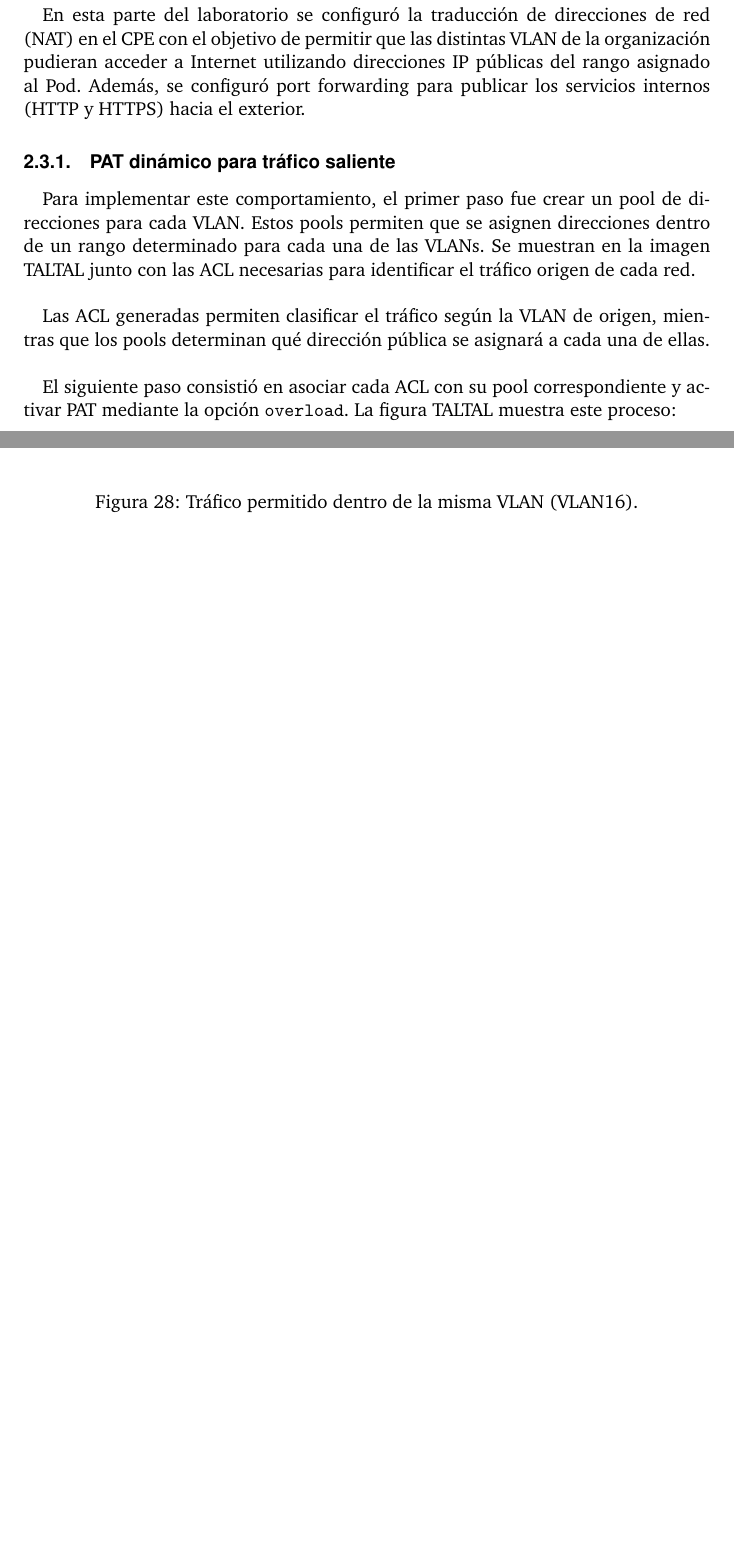
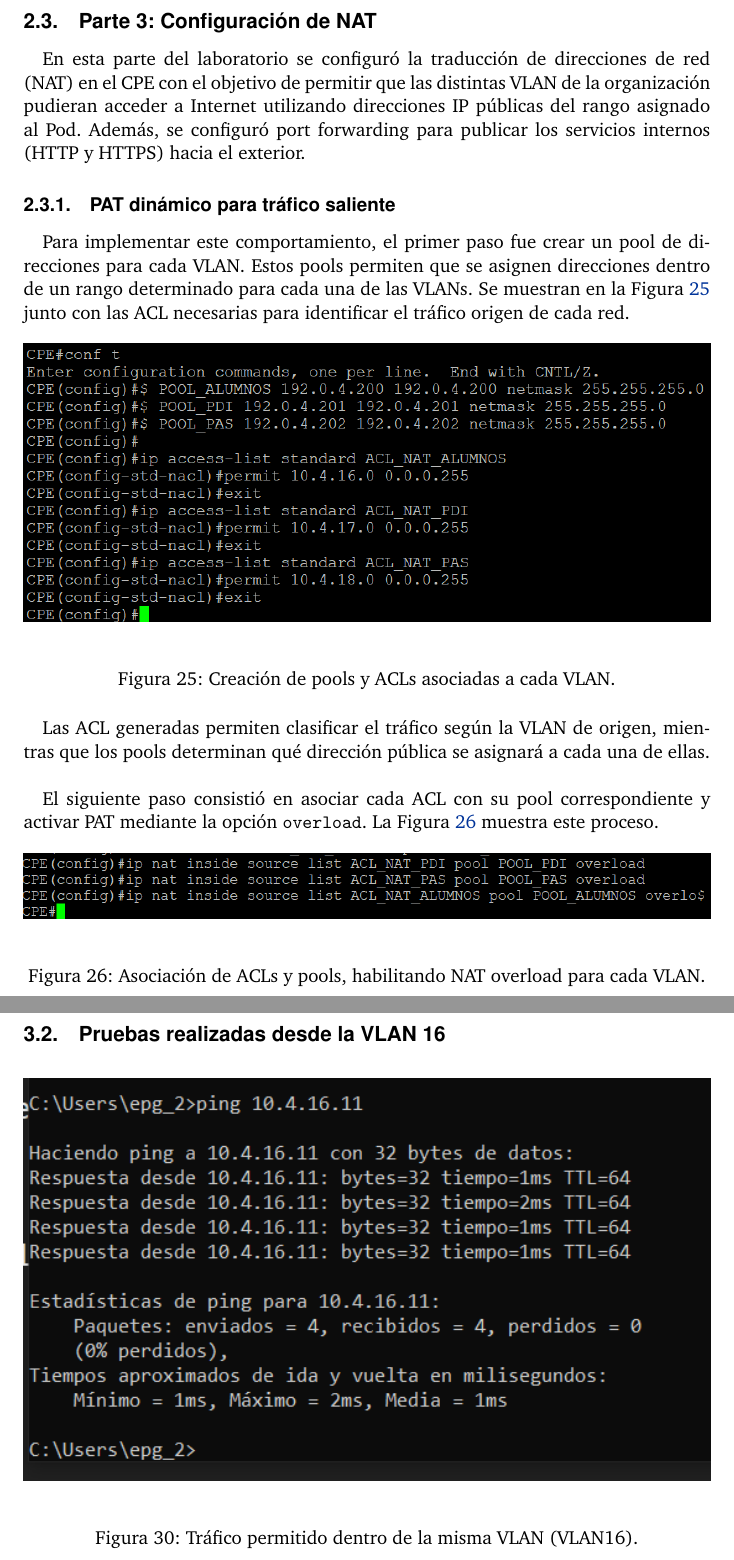
Before and after one commit to Brais202/Redes_8, a LaTeX document (doc/munics-doc.tex): two parts of pages 17 and 20 of 23, joined at a grey line, cut at the place of the change, the shorter picture padded with empty space. Compiled offline with pdfLaTeX.

Commit message:
Completado apartado 3

```diff
--- a/doc/munics-doc.tex
+++ b/doc/munics-doc.tex
@@ -361,17 +361,27 @@
 	\subsubsection{PAT dinámico para tráfico saliente}
 	\label{sec:lab8:pat}
 
-	Para implementar este comportamiento, el primer paso fue crear un pool de direcciones para cada VLAN. Estos pools permiten que se asignen direcciones dentro de un rango determinado para cada una de las VLANs. Se muestran en la imagen  TALTAL junto con las ACL necesarias para identificar el tráfico origen de cada red. \\
+	Para implementar este comportamiento, el primer paso fue crear un pool de direcciones para cada VLAN. Estos pools permiten que se asignen direcciones dentro de un rango determinado para cada una de las VLANs. Se muestran en la Figura \ref{fig:config_pat1} junto con las ACL necesarias para identificar el tráfico origen de cada red.
 
-	%%%añadir imagen
+	\begin{figure}[H]
+		\centering
+		\includegraphics[width=\textwidth]{\pathNat config_PAT.png}
+		\caption{Creación de pools y ACLs asociadas a cada VLAN.}
+		\label{fig:config_pat1}
+	\end{figure}
+
 
 	Las ACL generadas permiten clasificar el tráfico según la VLAN de origen, mientras que los pools determinan qué dirección pública se asignará a cada una de ellas. \\
 
 	El siguiente paso consistió en asociar cada ACL con su pool correspondiente y activar PAT mediante la opción
-	\texttt{overload}. La figura TALTAL muestra este proceso: \\
+	\texttt{overload}. La Figura  \ref{fig:config_pat2} muestra este proceso.
 
-	%%añadir imagen
-
+	\begin{figure}[H]
+		\centering
+		\includegraphics[width=\textwidth]{\pathNat config_PAT_2.png}
+		\caption{Asociación de ACLs y pools, habilitando NAT overload para cada VLAN.}
+		\label{fig:config_pat2}
+	\end{figure}
 
 	A continuación, en la imagen \ref{fig:nat_interfaces} se configuran las interfaces como inside y outside. La interfaz GigabitEthernet0/0.3 se configura como \texttt{inside}, mientras que la interfaz GigabitEthernet0/1 se configura como \texttt{outside}.
 
```
Also changed, not shown: doc/images/nat/config_PAT.png (renamed from doc/images/config_PAT.png), doc/images/nat/config_PAT_2.png (renamed from doc/images/config_PAT_2.png), doc/images/pruebas/Ping_a_ip_nat.png (renamed from doc/images/Ping_a_ip_nat.png), doc/images/pruebas/Prueba_https_a_ip_servicios_desde_pc_conectado_a_isp.png (renamed from doc/images/Prueba_https_a_ip_servicios_desde_pc_conectado_a_isp.png), doc/images/pruebas/VLAN17_curl_http_servicios.png (renamed from doc/images/VLAN17_curl_http_servicios.png), doc/images/pruebas/VLAN17_curl_https_servicios.png (renamed from doc/images/VLAN17_curl_https_servicios.png), doc/images/pruebas/VLAN17_nslookup_dns_servicios.png (renamed from doc/images/VLAN17_nslookup_dns_servicios.png), doc/images/pruebas/VLAN17_ping_a_pc_en_vlan17.png (renamed from doc/images/VLAN17_ping_a_pc_en_vlan17.png), doc/images/pruebas/VLAN17_ping_administracion.png (renamed from doc/images/VLAN17_ping_administracion.png), doc/images/pruebas/VLAN17_ping_dns.png (renamed from doc/images/VLAN17_ping_dns.png), doc/images/pruebas/VLAN17_ping_enlace.png (renamed from doc/images/VLAN17_ping_enlace.png), doc/images/pruebas/VLAN17_ping_https_servicios.png (renamed from doc/images/VLAN17_ping_https_servicios.png), doc/images/pruebas/VLAN17_ping_servicios.png (renamed from doc/images/VLAN17_ping_servicios.png), doc/images/pruebas/VLAN17_ping_vlan16.png (renamed from doc/images/VLAN17_ping_vlan16.png), 1 more files.
